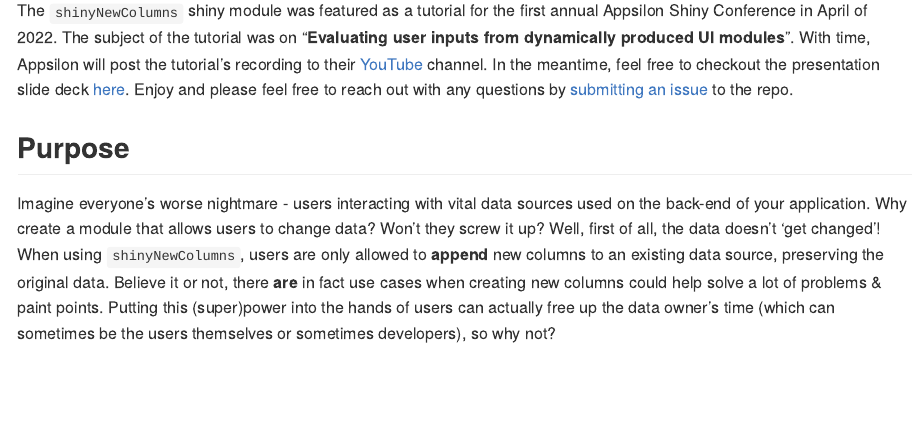
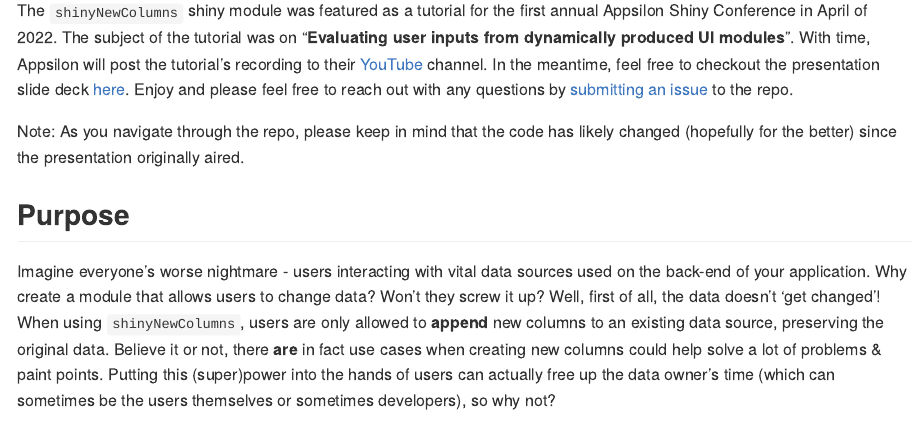
Before and after one commit to AARON-CLARK/shinyNewColumns, an R Markdown document (README.Rmd): the page in a window 1100 px wide, from 540 px down. The pictures show the output file README.md that the author committed with the source, drawn offline in the style of GitHub; badge pictures from the web are left out.

Commit message:
Created note in readme about changes in repo since shiny conf recording

```diff
--- a/README.Rmd
+++ b/README.Rmd
@@ -36,6 +36,8 @@ Click the `DEMO APPP` button below to launch an example app which leverages the
 ## Shiny Conference 2022 {#tutorial}
 
 The `shinyNewColumns` shiny module was featured as a tutorial for the first annual Appsilon Shiny Conference in April of 2022. The subject of the tutorial was on "**Evaluating user inputs from dynamically produced UI modules**". With time, Appsilon will post the tutorial's recording to their [YouTube](https://www.youtube.com/channel/UC6LqpR5qBfNlQp5mVIVsthA) channel. In the meantime, feel free to checkout the presentation slide deck [here](https://github.com/AARON-CLARK/shinyNewColumns/tree/master/inst/example/shinyconf%20tutorial). Enjoy and please feel free to reach out with any questions by [submitting an issue](https://github.com/AARON-CLARK/shinyNewColumns/issues) to the repo.
+
+Note: As you navigate through the repo, please keep in mind that the code has likely changed (hopefully for the better) since the presentation originally aired.
 
 ## Purpose
 
```
Also changed, not shown: README.md.
